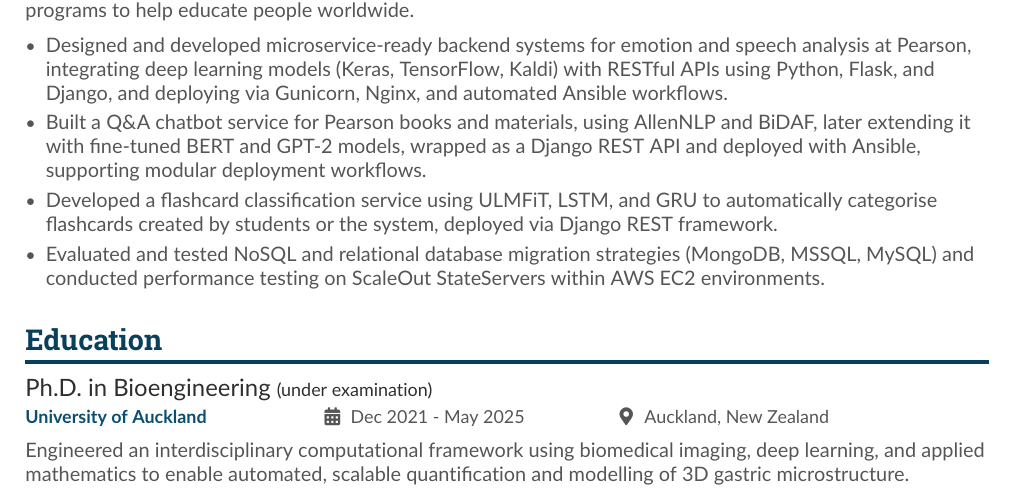
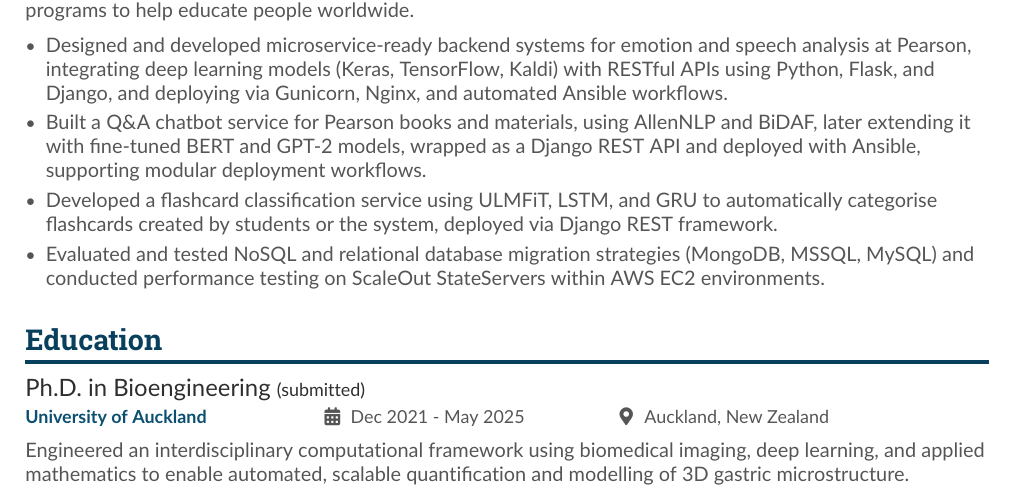
Before and after one commit to savindi-wijenayaka/cv_savindi_wijenayaka_se, a LaTeX CV (main.tex): part of page 1 of 2, cut so that both start at the same text. Compiled offline with pdfLaTeX.

Commit message:
Updates from Overleaf

```diff
--- a/main.tex
+++ b/main.tex
@@ -120,7 +120,7 @@
 
 \cvsection{Education}
 
-\cvevent{Ph.D. in Bioengineering \small{(under examination)}}{University of Auckland}{Dec 2021 - May 2025}{Auckland, New Zealand}
+\cvevent{Ph.D. in Bioengineering \small{(submitted)}}{University of Auckland}{Dec 2021 - May 2025}{Auckland, New Zealand}
 
 Engineered an interdisciplinary computational framework using biomedical imaging, deep learning, and applied mathematics to enable automated, scalable quantification and modelling of 3D gastric microstructure.
 
```
